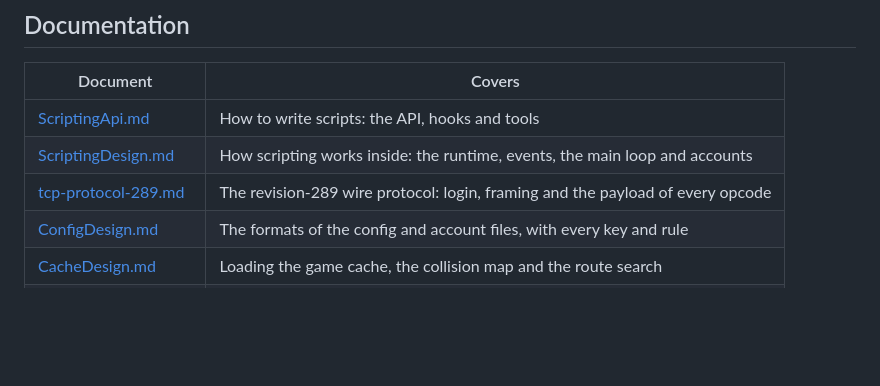
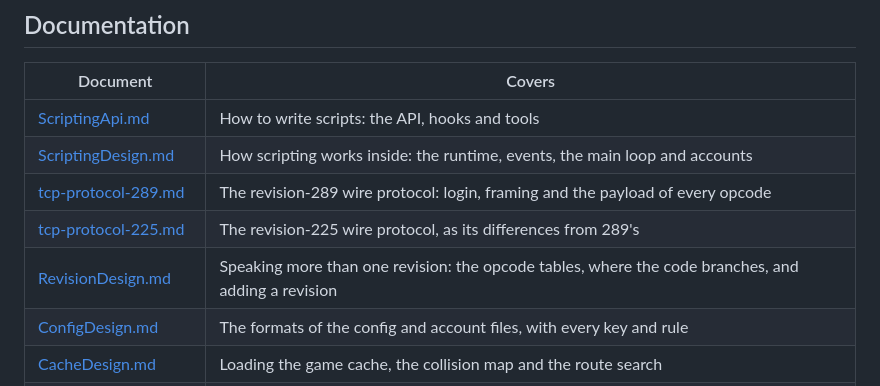
Before and after one commit to ineedbots/lc-headless, a Markdown page: README.md, the part around the change. GitHub-like rendering; blank space fills up the shorter version.

```diff
--- a/README.md
+++ b/README.md
@@ -284,6 +284,8 @@ Everything in `src/` except `main.cpp` builds into a static library. The client
 | [ScriptingApi.md](docs/ScriptingApi.md) | How to write scripts: the API, hooks and tools |
 | [ScriptingDesign.md](docs/ScriptingDesign.md) | How scripting works inside: the runtime, events, the main loop and accounts |
 | [tcp-protocol-289.md](docs/tcp-protocol-289.md) | The revision-289 wire protocol: login, framing and the payload of every opcode |
+| [tcp-protocol-225.md](docs/tcp-protocol-225.md) | The revision-225 wire protocol, as its differences from 289's |
+| [RevisionDesign.md](docs/RevisionDesign.md) | Speaking more than one revision: the opcode tables, where the code branches, and adding a revision |
 | [ConfigDesign.md](docs/ConfigDesign.md) | The formats of the config and account files, with every key and rule |
 | [CacheDesign.md](docs/CacheDesign.md) | Loading the game cache, the collision map and the route search |
 | [WebSocketDesign.md](docs/WebSocketDesign.md) | The non-blocking WebSocket transport |
```
Also changed, not shown: docs/tcp-protocol-225.md (added, +389 -0 lines).
